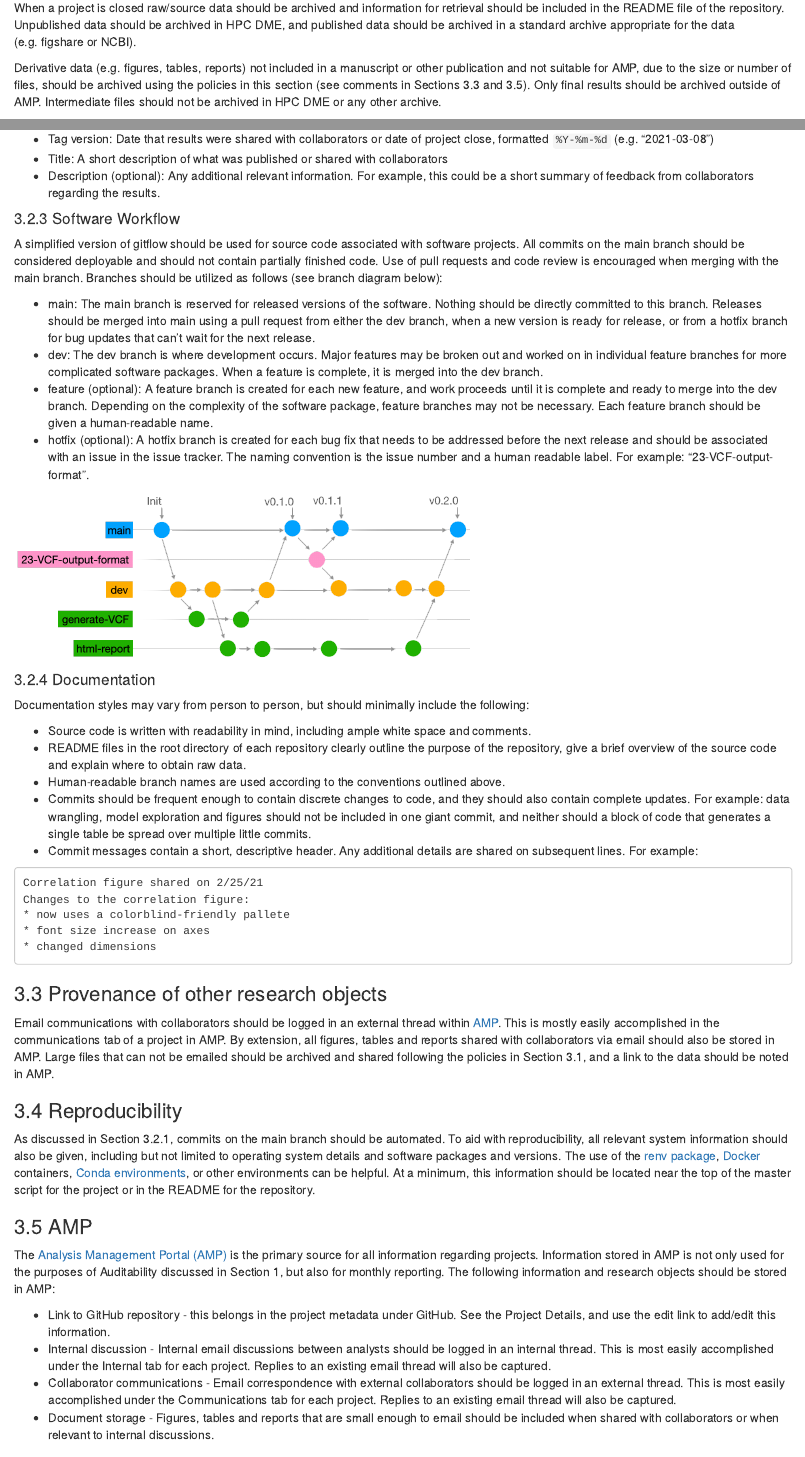
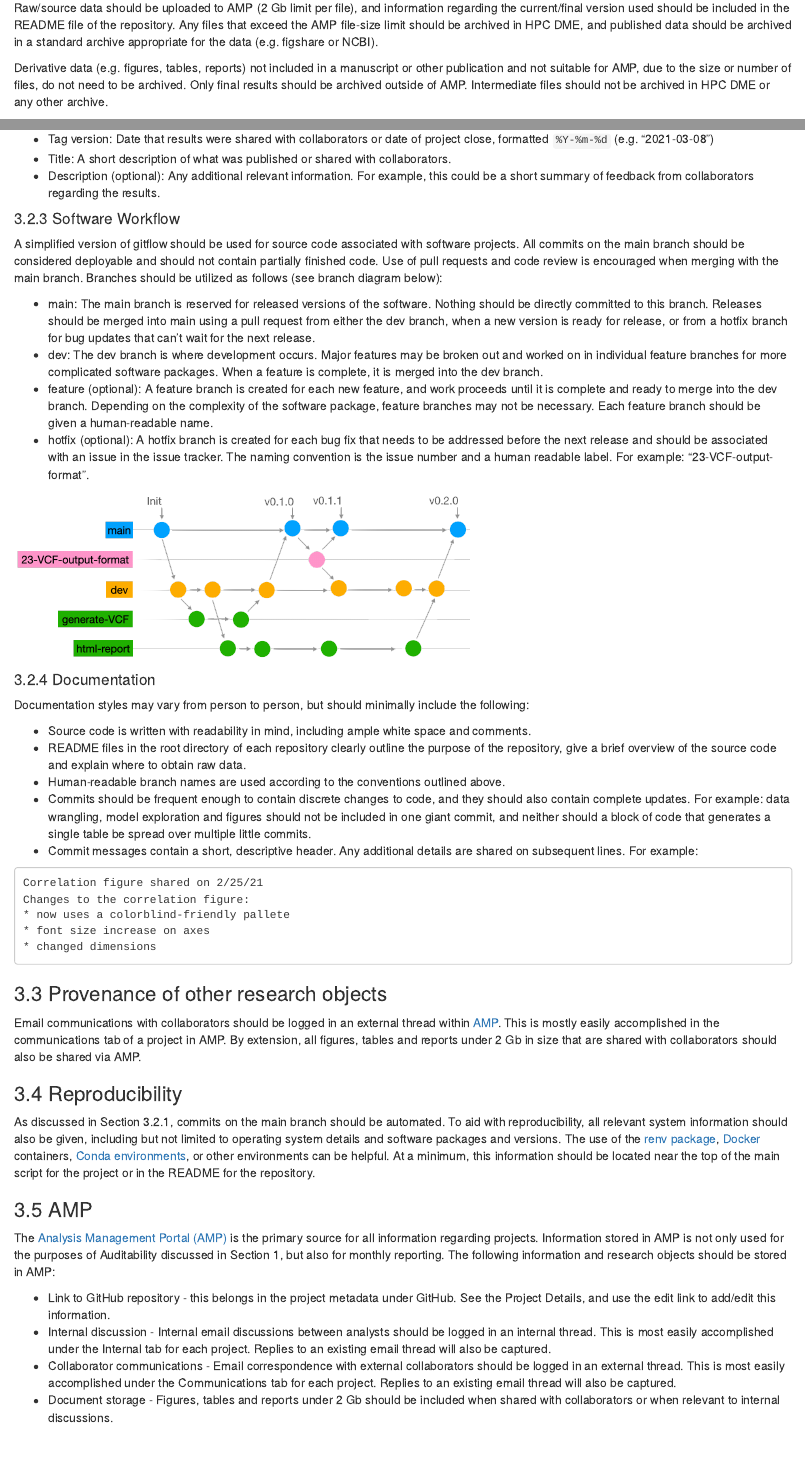
Before and after one commit to abcsFrederick/Principles-and-Policies, an R Markdown document (Reproducible Research.Rmd): the page in a window 1100 px wide, from 800 px down, and a second part further down, joined at a grey line. Rendered offline with R 4.5, knitr and Pandoc, with nearby package versions; drawn as R Markdown's standard HTML page in place of the format the file asks for.

Commit message:
Version shared with Tyler
Most updates in this version deal with data archival

````diff
--- a/Reproducible Research.Rmd
+++ b/Reproducible Research.Rmd
@@ -44,7 +44,7 @@ Raw/source data from collaborators should never be edited. Any required changes
 
-When a project is closed raw/source data should be archived and information for retrieval should be included in the README file of the repository. Unpublished data should be archived in HPC DME, and published data should be archived in a standard archive appropriate for the data (e.g. figshare or NCBI).
+Raw/source data should be uploaded to AMP (2 Gb limit per file), and information regarding the current/final version used should be included in the README file of the repository. Any files that exceed the AMP file-size limit should be archived in HPC DME, and published data should be archived in a standard archive appropriate for the data (e.g. figshare or NCBI).
 
-Derivative data (e.g. figures, tables, reports) not included in a manuscript or other publication and not suitable for AMP, due to the size or number of files, should be archived using the policies in this section (see comments in Sections 3.3 and 3.5). Only final results should be archived outside of AMP. Intermediate files should not be archived in HPC DME or any other archive.
+Derivative data (e.g. figures, tables, reports) not included in a manuscript or other publication and not suitable for AMP, due to the size or number of files, do not need to be archived. Only final results should be archived outside of AMP. Intermediate files should not be archived in HPC DME or any other archive.
 
 
 ### 3.2 Source code provenance
@@ -67,7 +67,7 @@ GitHub actions for code building and testing automation should be utilized for a
 Repositories for analysis projects may utilize a single branch, but multiple branches may also be used for more complex projects. Analysis project code should be documented and committed following the principles outlined in Section 3.2.4. When research objects are shared with collaborators, the associated commit should be tagged with the following information:
 
 * Tag version: Date that results were shared with collaborators or date of project close, formatted `%Y-%m-%d` (e.g. "2021-03-08")
-* Title: A short description of what was published or shared with collaborators
+* Title: A short description of what was published or shared with collaborators.
 * Description (optional): Any additional relevant information. For example, this could be a short summary of feedback from collaborators regarding the results.
 
 #### 3.2.3 Software Workflow
@@ -97,10 +97,10 @@ Changes to the correlation figure:
 ```
 
 ### 3.3 Provenance of other research objects
-Email communications with collaborators should be logged in an external thread within [AMP](https://abcs-amp.cancer.gov/). This is mostly easily accomplished in the communications tab of a project in AMP. By extension, all figures, tables and reports shared with collaborators via email should also be stored in AMP. Large files that can not be emailed should be archived and shared following the policies in Section 3.1, and a link to the data should be noted in AMP.
+Email communications with collaborators should be logged in an external thread within [AMP](https://abcs-amp.cancer.gov/). This is mostly easily accomplished in the communications tab of a project in AMP. By extension, all figures, tables and reports under 2 Gb in size that are shared with collaborators should also be shared via AMP.
 
 ### 3.4 Reproducibility
-As discussed in Section 3.2.1, commits on the main branch should be automated. To aid with reproducibility, all relevant system information should also be given, including but not limited to operating system details and software packages and versions. The use of the [renv package](https://rstudio.github.io/renv/articles/renv.html), [Docker](https://www.docker.com/) containers, [Conda environments](https://conda.io/projects/conda/en/latest/user-guide/concepts/environments.html), or other environments can be helpful. At a minimum, this information should be located near the top of the master script for the project or in the README for the repository.
+As discussed in Section 3.2.1, commits on the main branch should be automated. To aid with reproducibility, all relevant system information should also be given, including but not limited to operating system details and software packages and versions. The use of the [renv package](https://rstudio.github.io/renv/articles/renv.html), [Docker](https://www.docker.com/) containers, [Conda environments](https://conda.io/projects/conda/en/latest/user-guide/concepts/environments.html), or other environments can be helpful. At a minimum, this information should be located near the top of the main script for the project or in the README for the repository.
 
 ### 3.5 AMP
 The [Analysis Management Portal (AMP)](https://abcs-amp.cancer.gov/) is the primary source for all information regarding projects. Information stored in AMP is not only used for the purposes of Auditability discussed in Section 1, but also for monthly reporting. The following information and research objects should be stored in AMP:
@@ -108,7 +108,7 @@ The [Analysis Management Portal (AMP)](https://abcs-amp.cancer.gov/) is the prim
 * Link to GitHub repository - this belongs in the project metadata under GitHub. See the Project Details, and use the edit link to add/edit this information.
 * Internal discussion - Internal email discussions between analysts should be logged in an internal thread. This is most easily accomplished under the Internal tab for each project. Replies to an existing email thread will also be captured.
 * Collaborator communications - Email correspondence with external collaborators should be logged in an external thread. This is most easily accomplished under the Communications tab for each project. Replies to an existing email thread will also be captured.
-* Document storage - Figures, tables and reports that are small enough to email should be included when shared with collaborators or when relevant to internal discussions.
+* Document storage - Figures, tables and reports under 2 Gb should be included when shared with collaborators or when relevant to internal discussions.
 
 
 ## 4 Further reading
````
Also changed, not shown: Project Management.Rmd (+2 -2 lines), Reproducible Research.Rmd (8 more changed lines).
